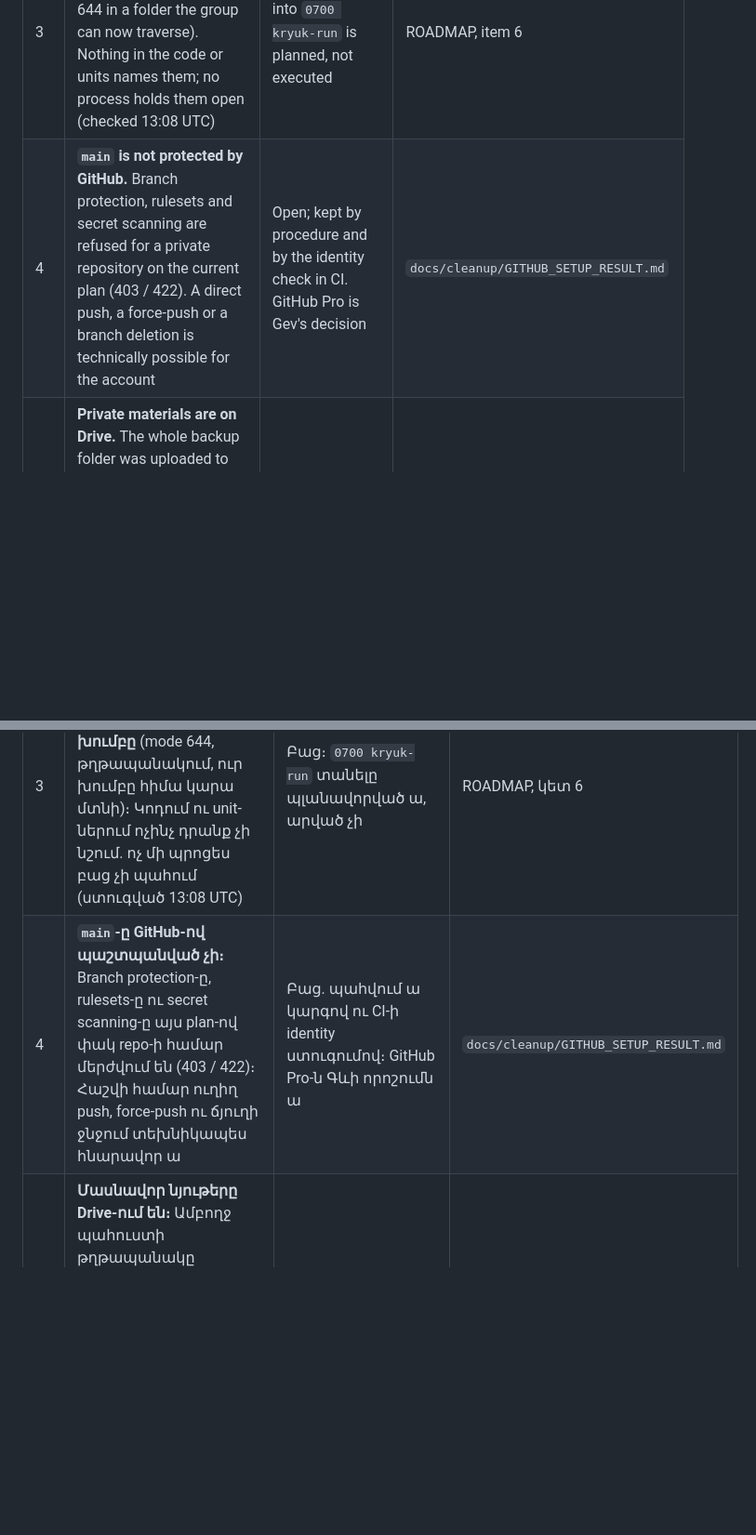
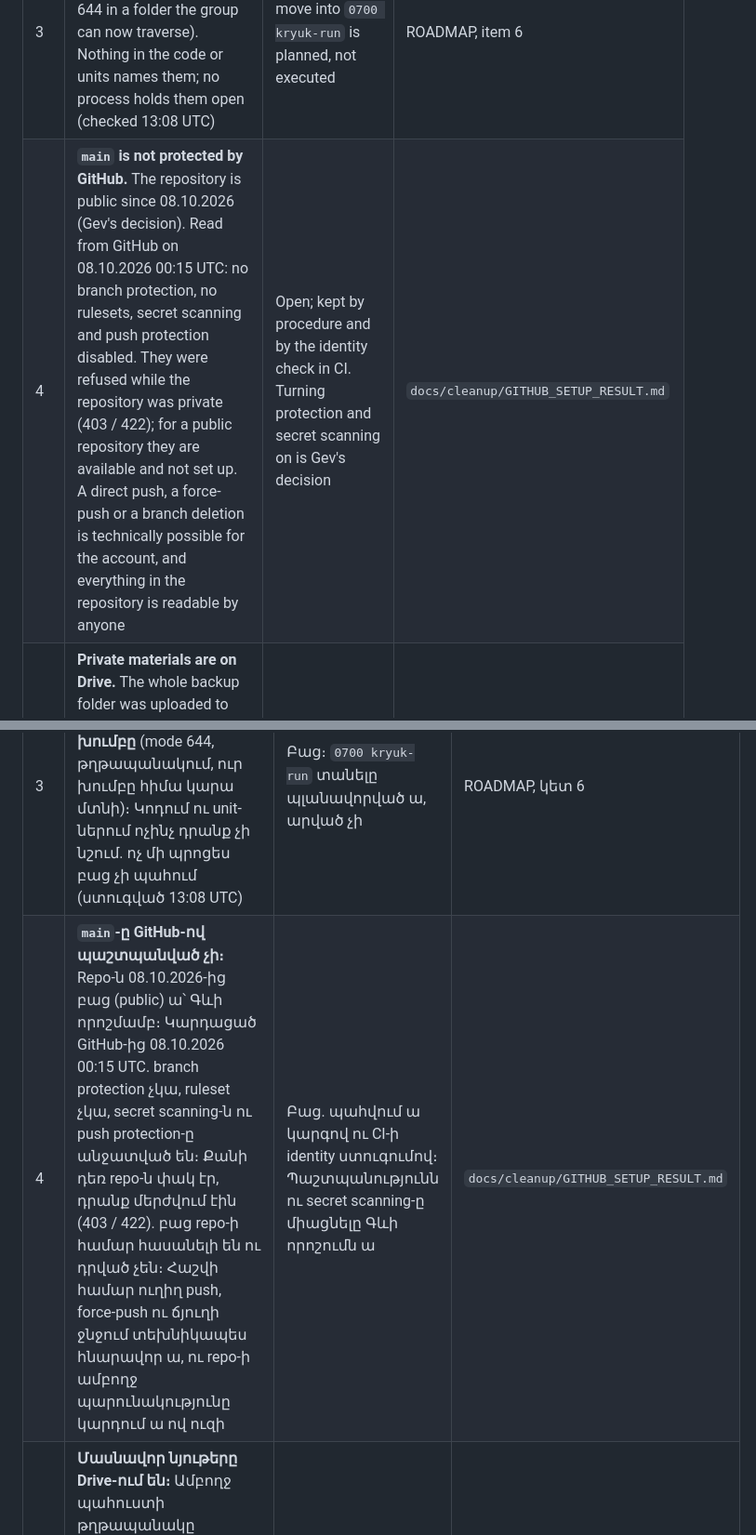
Before and after one commit to menqstudio/Kryuk24, a Markdown page: docs/SECURITY.md, 2 parts joined by grey strips. Shown at 93% size. GitHub-like rendering; blank space fills up the shorter version.

```diff
--- a/docs/SECURITY.md
+++ b/docs/SECURITY.md
@@ -84,7 +84,7 @@ When Claude Code's permission check refuses an action (site upload, budget chang
 | 1 | **Credentials on Windows are not cleaned up.** Yandex and Avito secrets are in the Windows user environment, and `.mcp.json` hands them to four third-party MCP programs from the package registry. In a Claude session the Avito MCP tools are connected. On Windows a file under the same user does not isolate anything from an AI session; a real store is the VPS or a separate Windows user | **Open.** GPT's rule was "before the next AI run"; that was not met. GPT fixed the placement (the VPS holds the executor of API and mail actions); the decision on the store is pending | [`ROADMAP.md`](ROADMAP.md), item 4 |
 | 2 | **The collector is trusted with the whole database** at file-permission level: read and write of the database file, create and delete in `/var/lib/kryuk24`. Wider than the HTTP worker, which is bounded by the Bro API | Written down as a stated cost in the package README, whose code GPT accepted on 07.10.2026. It is deterministic code with a fixed request list | — |
 | 3 | **Old database backups readable by the collector's group** (mode 644 in a folder the group can now traverse). Nothing in the code or units names them; no process holds them open (checked 13:08 UTC) | Open. The move into `0700 kryuk-run` is planned, not executed | ROADMAP, item 6 |
-| 4 | **`main` is not protected by GitHub.** Branch protection, rulesets and secret scanning are refused for a private repository on the current plan (403 / 422). A direct push, a force-push or a branch deletion is technically possible for the account | Open; kept by procedure and by the identity check in CI. GitHub Pro is Gev's decision | `docs/cleanup/GITHUB_SETUP_RESULT.md` |
+| 4 | **`main` is not protected by GitHub.** The repository is public since 08.10.2026 (Gev's decision). Read from GitHub on 08.10.2026 00:15 UTC: no branch protection, no rulesets, secret scanning and push protection disabled. They were refused while the repository was private (403 / 422); for a public repository they are available and not set up. A direct push, a force-push or a branch deletion is technically possible for the account, and everything in the repository is readable by anyone | Open; kept by procedure and by the identity check in CI. Turning protection and secret scanning on is Gev's decision | `docs/cleanup/GITHUB_SETUP_RESULT.md` |
 | 4a | **Private materials are on Drive.** The whole backup folder was uploaded to the project's Google account, including the bundle with the full history and the private materials. That account's recovery phone is the owner's | Accepted by Gev, 07.10.2026 | same |
 | 4b | Off-disk copy | Closed 07.10.2026: external disk, sha256 of every file. The private folder on it is not encrypted | ROADMAP, item 5 |
 | 5 | **Approval covers a text, not its inputs.** A draft stays approvable after the day's facts change; nothing marks it stale | Open; design not written | ROADMAP, item 10 |
@@ -197,7 +197,7 @@ Not secrets, and still decided before any upload: see gap 12.
 | 1 | **Windows-ում credential-ները մաքրված չեն։** Yandex-ի ու Avito-ի գաղտնիքները Windows-ի user environment-ում են, ու `.mcp.json`-ը դրանք տալիս ա փաթեթների ռեեստրից եկած չորս կողմնակի MCP ծրագրի։ Claude-ի նիստում Avito-ի MCP գործիքները կպած են։ Windows-ում նույն օգտատիրոջ տակ ֆայլը AI նիստից ոչինչ չի մեկուսացնում. իրական պահոցը կամ VPS-ն ա, կամ առանձին Windows օգտատեր | **Բաց։** GPT-ի կանոնն էր «մինչև հաջորդ AI run-ը». չի կատարվել։ GPT-ն տեղերը ֆիքսել ա (VPS-ում ա API-ի ու փոստի գործողությունների executor-ը). պահոցի որոշումը սպասում ա | [`ROADMAP.md`](ROADMAP.md), կետ 4 |
 | 2 | **Collector-ին վստահված ա ամբողջ բազան** ֆայլի իրավունքների մակարդակում. բազայի ֆայլը կարդալ-գրել, `/var/lib/kryuk24`-ում ստեղծել-ջնջել։ Ավելի լայն ա, քան HTTP worker-ը, որ սահմանափակված ա Bro API-ով | Գրված ա որպես բաց ասված գին փաթեթի README-ում, որի կոդը GPT-ն ընդունել ա 07.10.2026-ին։ Deterministic կոդ ա՝ հարցումների ֆիքսված ցուցակով | — |
 | 3 | **Հին բազայի պահուստները կարդում ա collector-ի խումբը** (mode 644, թղթապանակում, ուր խումբը հիմա կարա մտնի)։ Կոդում ու unit-ներում ոչինչ դրանք չի նշում. ոչ մի պրոցես բաց չի պահում (ստուգված 13:08 UTC) | Բաց։ `0700 kryuk-run` տանելը պլանավորված ա, արված չի | ROADMAP, կետ 6 |
-| 4 | **`main`-ը GitHub-ով պաշտպանված չի։** Branch protection-ը, rulesets-ը ու secret scanning-ը այս plan-ով փակ repo-ի համար մերժվում են (403 / 422)։ Հաշվի համար ուղիղ push, force-push ու ճյուղի ջնջում տեխնիկապես հնարավոր ա | Բաց. պահվում ա կարգով ու CI-ի identity ստուգումով։ GitHub Pro-ն Գևի որոշումն ա | `docs/cleanup/GITHUB_SETUP_RESULT.md` |
+| 4 | **`main`-ը GitHub-ով պաշտպանված չի։** Repo-ն 08.10.2026-ից բաց (public) ա՝ Գևի որոշմամբ։ Կարդացած GitHub-ից 08.10.2026 00:15 UTC. branch protection չկա, ruleset չկա, secret scanning-ն ու push protection-ը անջատված են։ Քանի դեռ repo-ն փակ էր, դրանք մերժվում էին (403 / 422). բաց repo-ի համար հասանելի են ու դրված չեն։ Հաշվի համար ուղիղ push, force-push ու ճյուղի ջնջում տեխնիկապես հնարավոր ա, ու repo-ի ամբողջ պարունակությունը կարդում ա ով ուզի | Բաց. պահվում ա կարգով ու CI-ի identity ստուգումով։ Պաշտպանությունն ու secret scanning-ը միացնելը Գևի որոշումն ա | `docs/cleanup/GITHUB_SETUP_RESULT.md` |
 | 4a | **Մասնավոր նյութերը Drive-ում են։** Ամբողջ պահուստի թղթապանակը վերբեռնվել ա նախագծի Google հաշիվ, ներառյալ bundle-ը ամբողջ պատմությամբ ու մասնավոր նյութերը։ Էդ հաշվի վերականգնման հեռախոսը տիրոջն ա | Ընդունված ա Գևի կողմից, 07.10.2026 | նույնը |
 | 4b | Պատճեն սկավառակից դուրս | Փակված ա 07.10.2026. արտաքին սկավառակ, ամեն ֆայլի sha256։ Մասնավոր թղթապանակը էնտեղ գաղտնագրված չի | ROADMAP, կետ 5 |
 | 5 | **Հաստատումը ծածկում ա տեքստը, ոչ դրա մուտքերը։** Սևագիրը մնում ա հաստատելի, երբ օրվա փաստերը փոխվել են. ոչինչ չի նշում, որ հնացել ա | Բաց. նախագիծը գրված չի | ROADMAP, կետ 10 |
```
Also changed, not shown: README.md (+4 -4 lines), docs/CURRENT_STATE.md (+4 -4 lines).
